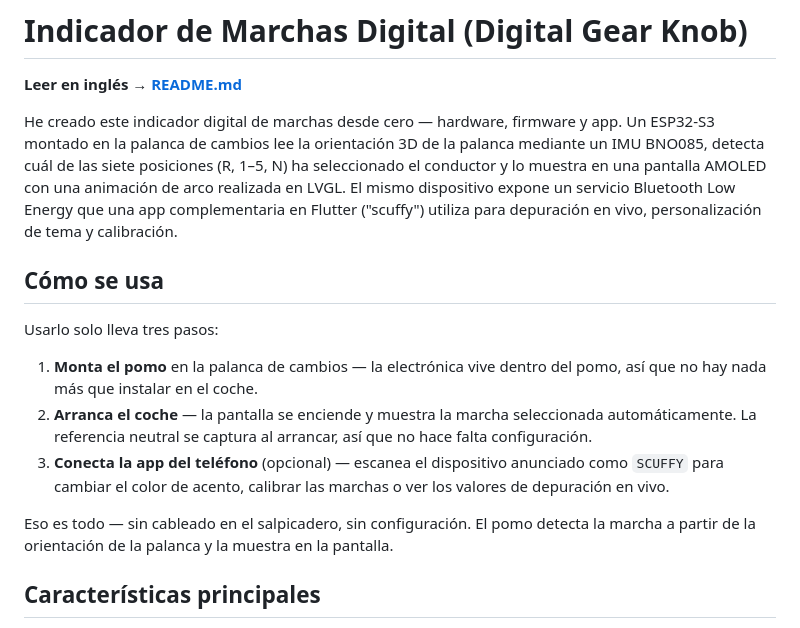
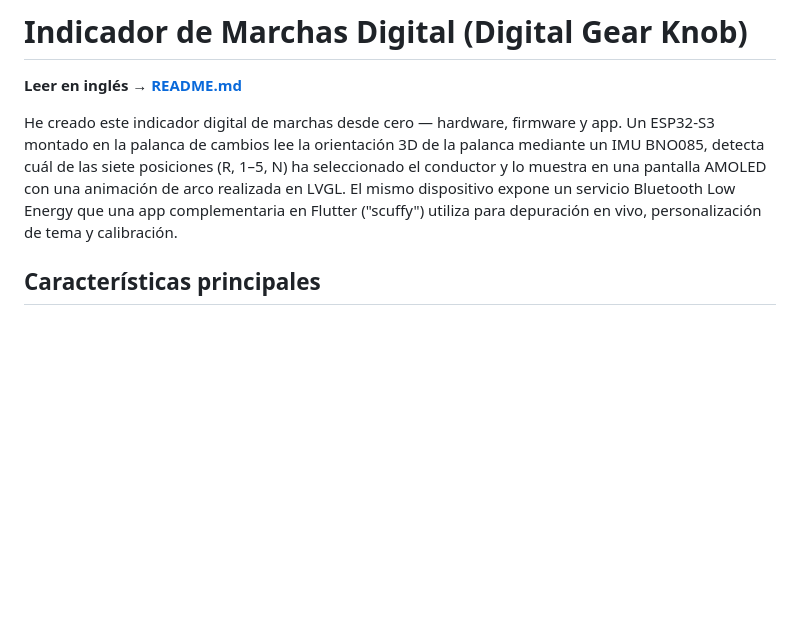
Before and after one commit to Scuffy-sh/DigitalGearKnob, a Markdown page: README_ES.md, the part around the change. GitHub-like rendering; blank space fills up the shorter version.

```diff
--- a/README_ES.md
+++ b/README_ES.md
@@ -3,16 +3,6 @@
 **Leer en inglés → [README.md](README.md)**
 
 He creado este indicador digital de marchas desde cero — hardware, firmware y app. Un ESP32-S3 montado en la palanca de cambios lee la orientación 3D de la palanca mediante un IMU BNO085, detecta cuál de las siete posiciones (R, 1–5, N) ha seleccionado el conductor y lo muestra en una pantalla AMOLED con una animación de arco realizada en LVGL. El mismo dispositivo expone un servicio Bluetooth Low Energy que una app complementaria en Flutter ("scuffy") utiliza para depuración en vivo, personalización de tema y calibración.
-
-## Cómo se usa
-
-Usarlo solo lleva tres pasos:
-
-1. **Monta el pomo** en la palanca de cambios — la electrónica vive dentro del pomo, así que no hay nada más que instalar en el coche.
-2. **Arranca el coche** — la pantalla se enciende y muestra la marcha seleccionada automáticamente. La referencia neutral se captura al arrancar, así que no hace falta configuración.
-3. **Conecta la app del teléfono** (opcional) — escanea el dispositivo anunciado como `SCUFFY` para cambiar el color de acento, calibrar las marchas o ver los valores de depuración en vivo.
-
-Eso es todo — sin cableado en el salpicadero, sin configuración. El pomo detecta la marcha a partir de la orientación de la palanca y la muestra en la pantalla.
 
 ## Características principales
 
```
Also changed, not shown: README.md (+0 -10 lines).
